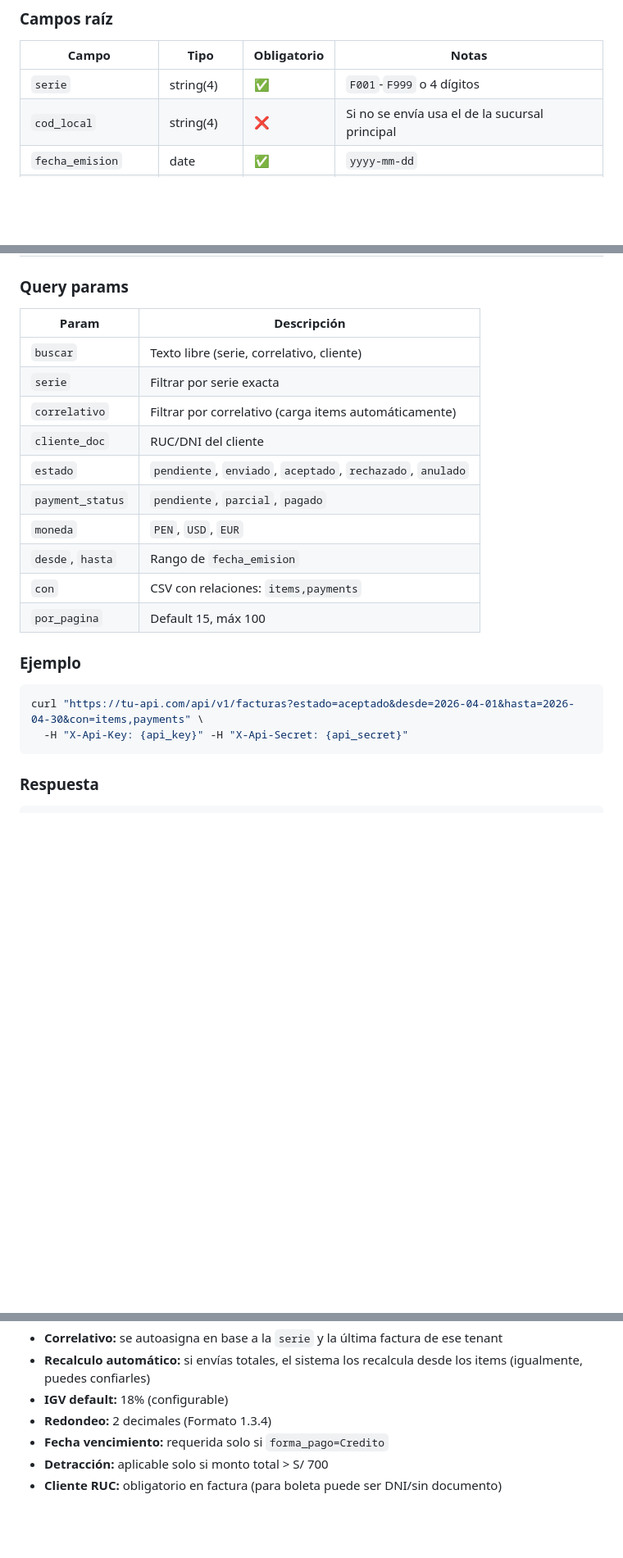
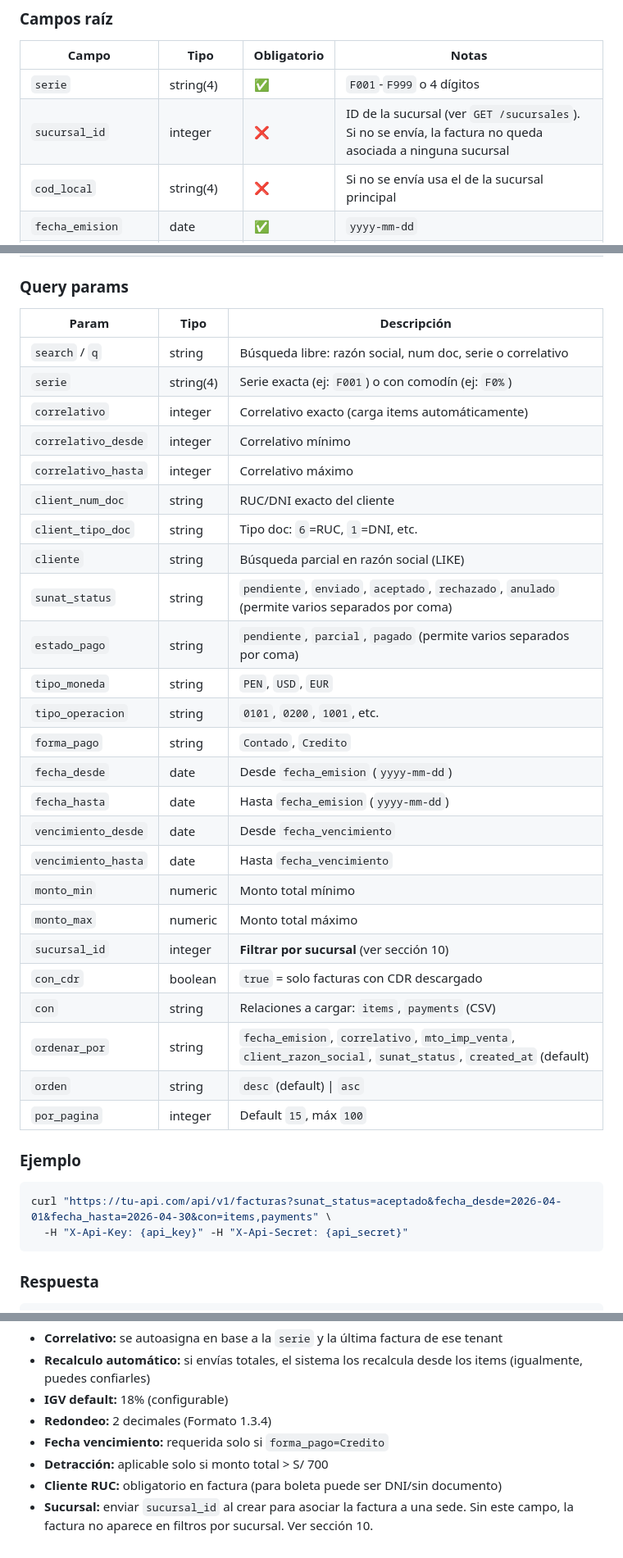
Before and after one commit to EskalaSP/ServiceSFacturacionSunat, a Markdown page: documentacion/04-Facturas.md, 3 parts joined by grey strips. Shown at 82% size. Drawn GitHub-style; blank space fills up the shorter version.

````diff
--- a/documentacion/04-Facturas.md
+++ b/documentacion/04-Facturas.md
@@ -79,6 +98,7 @@
 | Campo | Tipo | Obligatorio | Notas |
 |-------|------|-------------|-------|
 | `serie` | string(4) | ✅ | `F001`-`F999` o 4 dígitos |
+| `sucursal_id` | integer | ❌ | ID de la sucursal (ver `GET /sucursales`). Si no se envía, la factura no queda asociada a ninguna sucursal |
 | `cod_local` | string(4) | ❌ | Si no se envía usa el de la sucursal principal |
 | `fecha_emision` | date | ✅ | `yyyy-mm-dd` |
 | `fecha_vencimiento` | date | ❌ | Requerido si `forma_pago=Credito` |
@@ -371,23 +391,38 @@ Si `forma_pago=Credito`, las cuotas son obligatorias:
 
 ### Query params
 
-| Param | Descripción |
-|-------|-------------|
-| `buscar` | Texto libre (serie, correlativo, cliente) |
-| `serie` | Filtrar por serie exacta |
-| `correlativo` | Filtrar por correlativo (carga items automáticamente) |
-| `cliente_doc` | RUC/DNI del cliente |
-| `estado` | `pendiente`, `enviado`, `aceptado`, `rechazado`, `anulado` |
-| `payment_status` | `pendiente`, `parcial`, `pagado` |
-| `moneda` | `PEN`, `USD`, `EUR` |
-| `desde`, `hasta` | Rango de `fecha_emision` |
-| `con` | CSV con relaciones: `items,payments` |
-| `por_pagina` | Default 15, máx 100 |
+| Param | Tipo | Descripción |
+|-------|------|-------------|
+| `search` / `q` | string | Búsqueda libre: razón social, num doc, serie o correlativo |
+| `serie` | string(4) | Serie exacta (ej: `F001`) o con comodín (ej: `F0%`) |
+| `correlativo` | integer | Correlativo exacto (carga items automáticamente) |
+| `correlativo_desde` | integer | Correlativo mínimo |
+| `correlativo_hasta` | integer | Correlativo máximo |
+| `client_num_doc` | string | RUC/DNI exacto del cliente |
+| `client_tipo_doc` | string | Tipo doc: `6`=RUC, `1`=DNI, etc. |
+| `cliente` | string | Búsqueda parcial en razón social (LIKE) |
+| `sunat_status` | string | `pendiente`, `enviado`, `aceptado`, `rechazado`, `anulado` (permite varios separados por coma) |
+| `estado_pago` | string | `pendiente`, `parcial`, `pagado` (permite varios separados por coma) |
+| `tipo_moneda` | string | `PEN`, `USD`, `EUR` |
+| `tipo_operacion` | string | `0101`, `0200`, `1001`, etc. |
+| `forma_pago` | string | `Contado`, `Credito` |
+| `fecha_desde` | date | Desde `fecha_emision` (`yyyy-mm-dd`) |
+| `fecha_hasta` | date | Hasta `fecha_emision` (`yyyy-mm-dd`) |
+| `vencimiento_desde` | date | Desde `fecha_vencimiento` |
+| `vencimiento_hasta` | date | Hasta `fecha_vencimiento` |
+| `monto_min` | numeric | Monto total mínimo |
+| `monto_max` | numeric | Monto total máximo |
+| `sucursal_id` | integer | **Filtrar por sucursal** (ver sección 10) |
+| `con_cdr` | boolean | `true` = solo facturas con CDR descargado |
+| `con` | string | Relaciones a cargar: `items`, `payments` (CSV) |
+| `ordenar_por` | string | `fecha_emision`, `correlativo`, `mto_imp_venta`, `client_razon_social`, `sunat_status`, `created_at` (default) |
+| `orden` | string | `desc` (default) \| `asc` |
+| `por_pagina` | integer | Default `15`, máx `100` |
 
 ### Ejemplo
 
 ```bash
-curl "https://tu-api.com/api/v1/facturas?estado=aceptado&desde=2026-04-01&hasta=2026-04-30&con=items,payments" \
+curl "https://tu-api.com/api/v1/facturas?sunat_status=aceptado&fecha_desde=2026-04-01&fecha_hasta=2026-04-30&con=items,payments" \
   -H "X-Api-Key: {api_key}" -H "X-Api-Secret: {api_secret}"
 ```
 
@@ -647,3 +757,4 @@ Todos los códigos están en [config/sunat_catalogs.php](../config/sunat_catalog
 - **Fecha vencimiento:** requerida solo si `forma_pago=Credito`
 - **Detracción:** aplicable solo si monto total > S/ 700
 - **Cliente RUC:** obligatorio en factura (para boleta puede ser DNI/sin documento)
+- **Sucursal:** enviar `sucursal_id` al crear para asociar la factura a una sede. Sin este campo, la factura no aparece en filtros por sucursal. Ver sección 10.
````
Also changed, not shown: other parts of documentacion/04-Facturas.md (+95 -1 lines).
